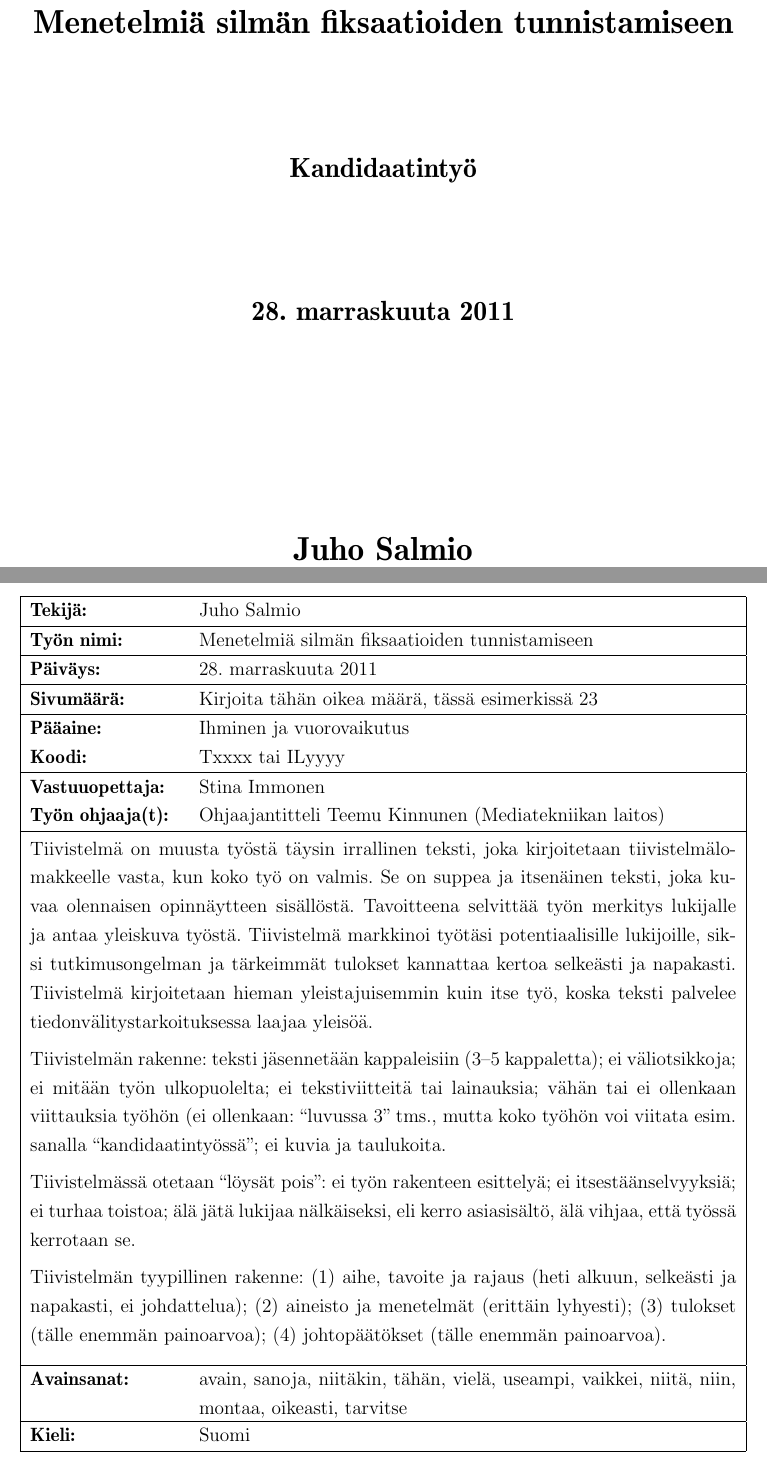
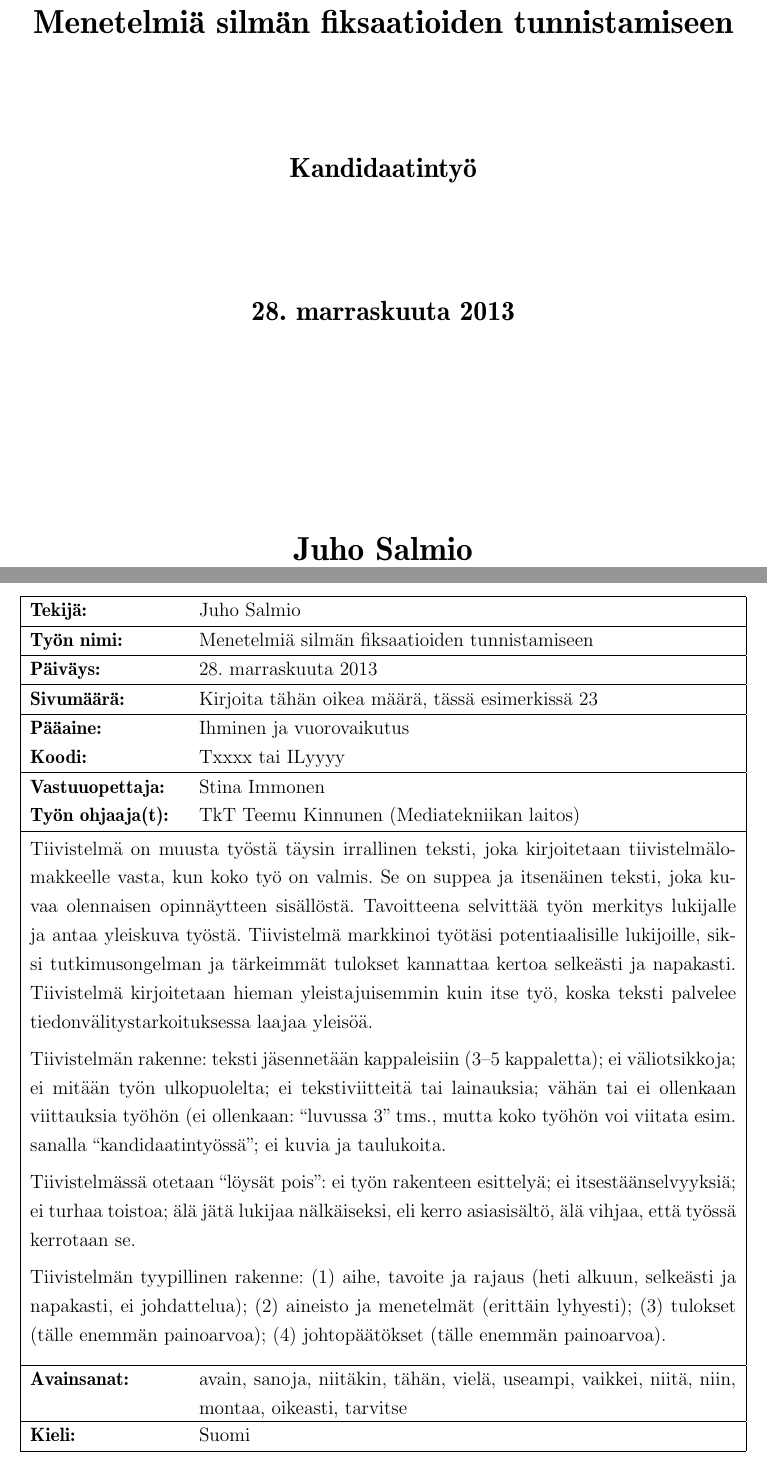
Before and after one commit to Dolmio/kandi, a LaTeX document (main.tex): two parts of pages 1 and 2 of 11, joined at a grey line, cut so that both start at the same text. Compiled offline with pdfLaTeX.

Commit message:
frontpage editing

```diff
--- a/main.tex
+++ b/main.tex
@@ -133,14 +133,14 @@ line which continues ynd continues}
 
 % Vuosi ja päivämäärä, jolloin työ on jätetty tarkistettavaksi.
 \YEAR{2013}
-\DATE{28. marraskuuta 2011}
+\DATE{28. marraskuuta 2013}
 %\DATE{31. helmikuuta 2011}
 %\DATE{Den 31 februari 2011}
-\ENDATE{February 31, 2011}
+\ENDATE{February 31, 2013}
 
 % Kurssin vastuuopettaja ja työsi ohjaaja(t)
 \SUPERVISOR{Stina Immonen}
-\INSTRUCTOR{Ohjaajantitteli Teemu Kinnunen}
+\INSTRUCTOR{TkT Teemu Kinnunen}
 %\INSTRUCTOR{Ohjaajantitteli Sinun Ohjaajasi, ToinenTitt Matti Meikäläinen}
 % DI       // på svenska DI diplomingenjör
 % TkL      // TkL teknologie licentiat
```
